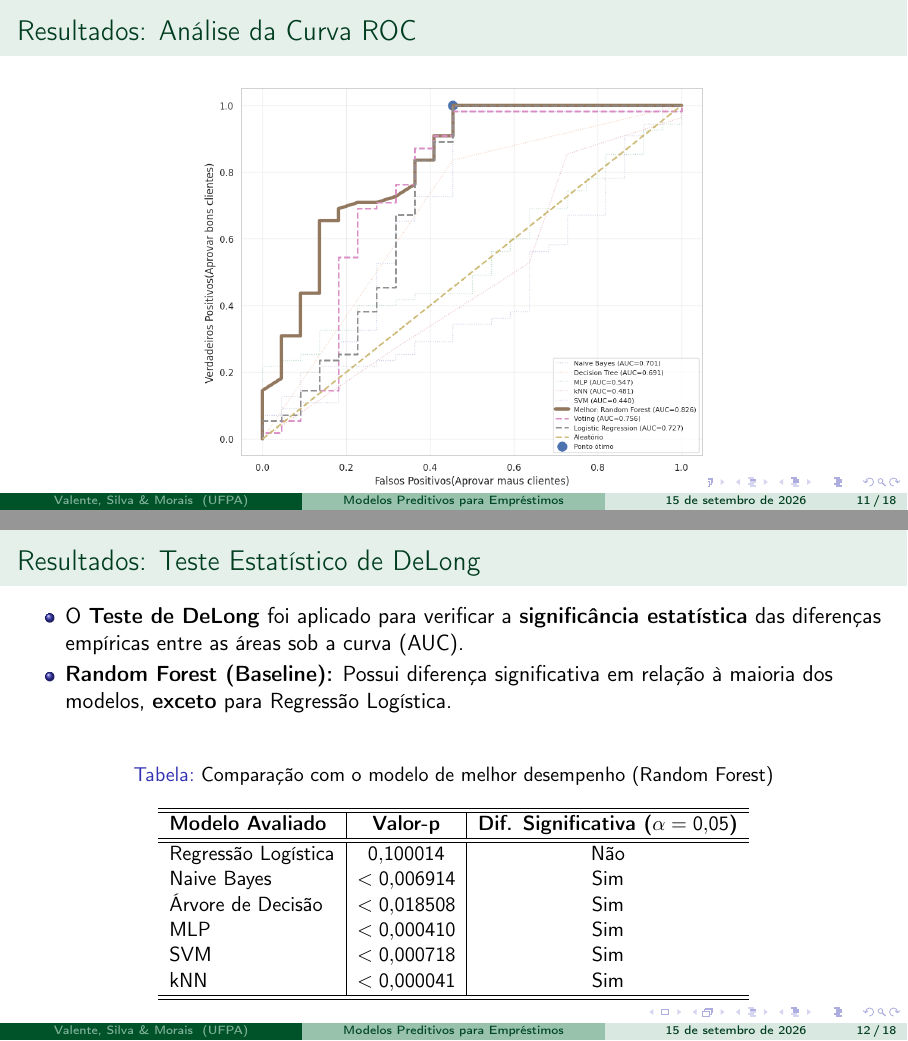
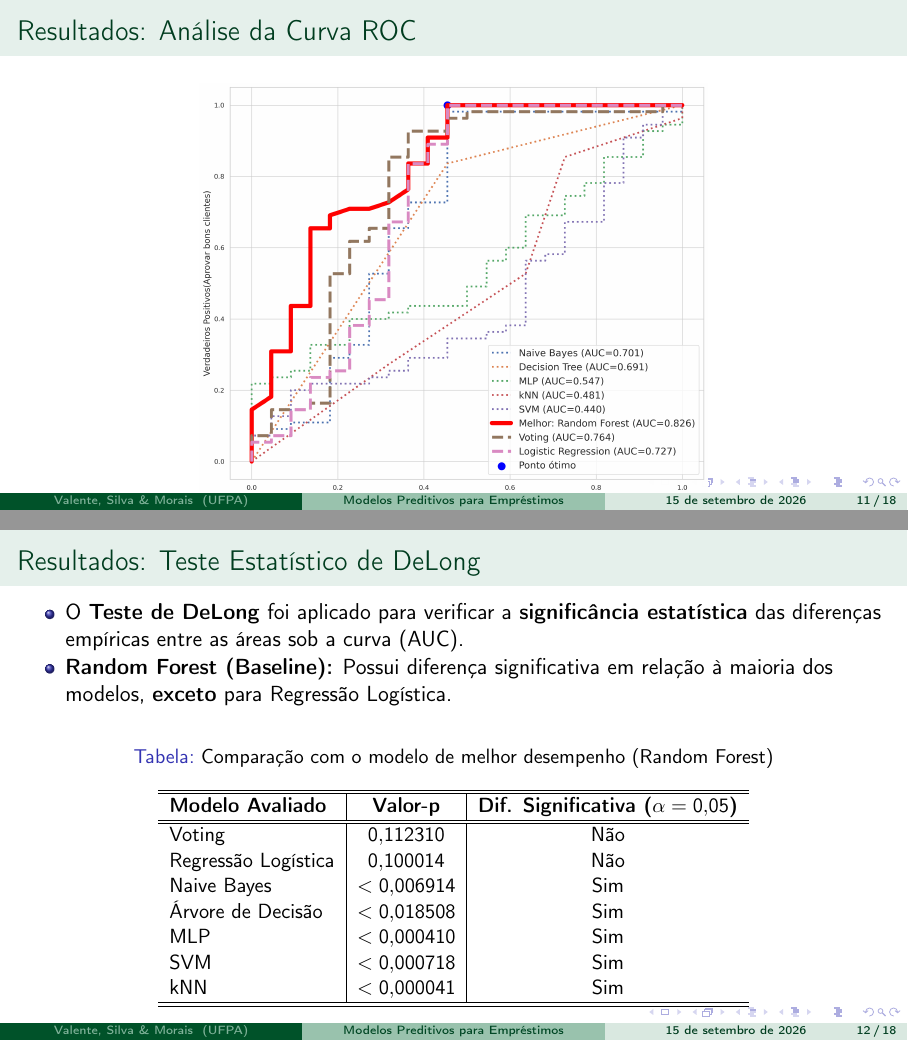
Before and after one commit to MarioDhiego/Slide_ERIN_2026, LaTeX slides (main.tex): pages 11 and 12 of 18, joined at a grey line. Compiled offline with pdfLaTeX.

Commit message:
Updates from Overleaf

```diff
--- a/main.tex
+++ b/main.tex
@@ -260,7 +260,7 @@ A fim de compreender as características intrínsecas da base, estatísticas des
         \column{0.62\textwidth}
         \begin{figure}
             \centering
-            \includegraphics[width=0.95\textwidth]{curva_roc_geral.png}
+            \includegraphics[width=0.95\textwidth]{curva_roc1.png}
         \end{figure}
     \end{columns}
 \end{frame}
@@ -283,7 +283,7 @@ A fim de compreender as características intrínsecas da base, estatísticas des
         \begin{tabular}{l|c|c}
             \hline \hline
             \textbf{Modelo Avaliado} & \textbf{Valor-p} & \textbf{Dif. Significativa ($\alpha = 0{,}05$)} \\  \hline \hline
-         %   Voting & $0{,}112310$ & Não \\
+            Voting & $0{,}112310$ & Não \\
             Regressão Logística & $0{,}100014$ & Não \\
             Naive Bayes & $< 0{,}006914$ & Sim \\
             Árvore de Decisão & $< 0{,}018508$ & Sim \\
```
Also changed, not shown: curva_roc1.png (added).
